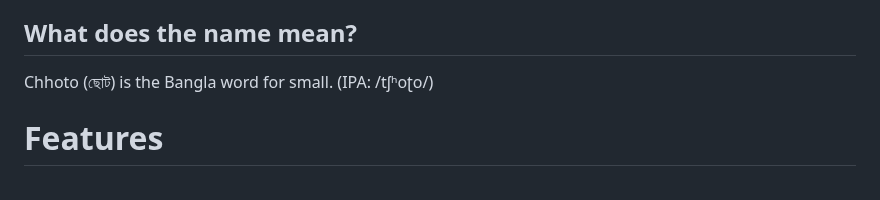
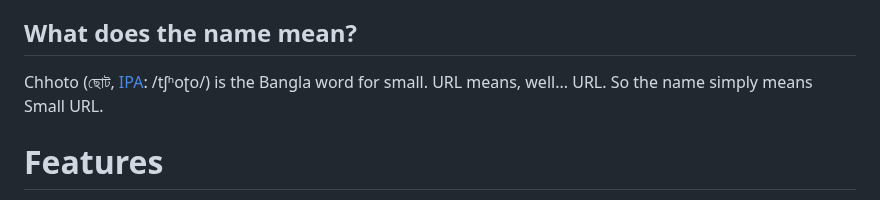
Before and after one commit to SinTan1729/chhoto-url, a Markdown page: README.md, the part around the change. Drawn GitHub-style.

Commit message:
chg: Expand the name explanation

```diff
--- a/README.md
+++ b/README.md
@@ -19,7 +19,8 @@ I've looked at a couple popular URL shorteners, however they either have
 unnecessary features, or they didn't have all the features I wanted.
 
 ## What does the name mean?
-Chhoto (ছোট) is the Bangla word for small. (IPA: /tʃʰoʈo/)
+Chhoto (ছোট, [IPA](https://en.wikipedia.org/wiki/Help:IPA/Bengali): /tʃʰoʈo/) is the Bangla word
+for small. URL means, well... URL. So the name simply means Small URL.
 
 # Features
 - Shortens URLs of any length to a fixed length, randomly generated string.
```
